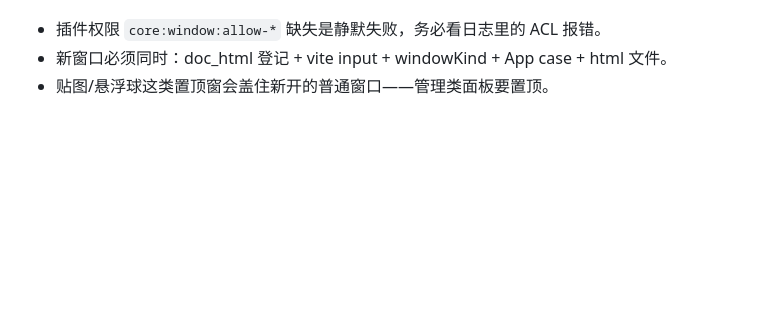
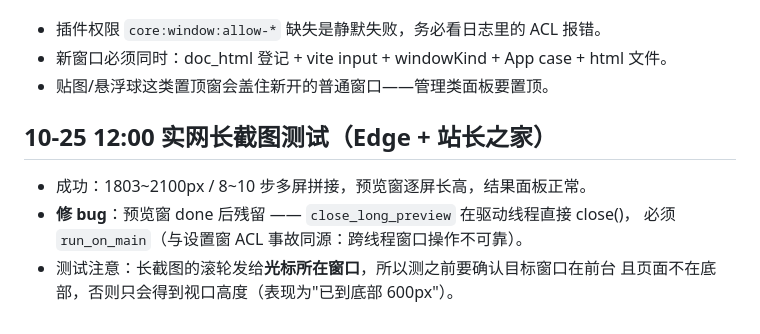
Before and after one commit to dskcvip/SnapPin, a Markdown page: .workbuddy/memory/2026-10-24.md, the part around the change. Rendered like a GitHub page; blank space fills up the shorter version.

Commit message:
mem: 实网长截图测试与跨线程关窗修复

```diff
--- a/.workbuddy/memory/2026-10-24.md
+++ b/.workbuddy/memory/2026-10-24.md
@@ -221,3 +221,10 @@ tsc/cargo/build 均过；**UI 实测待补**。
 - 插件权限 `core:window:allow-*` 缺失是静默失败，务必看日志里的 ACL 报错。
 - 新窗口必须同时：doc_html 登记 + vite input + windowKind + App case + html 文件。
 - 贴图/悬浮球这类置顶窗会盖住新开的普通窗口——管理类面板要置顶。
+
+## 10-25 12:00 实网长截图测试（Edge + 站长之家）
+- 成功：1803~2100px / 8~10 步多屏拼接，预览窗逐屏长高，结果面板正常。
+- **修 bug**：预览窗 done 后残留 —— `close_long_preview` 在驱动线程直接 close()，
+  必须 `run_on_main`（与设置窗 ACL 事故同源：跨线程窗口操作不可靠）。
+- 测试注意：长截图的滚轮发给**光标所在窗口**，所以测之前要确认目标窗口在前台
+  且页面不在底部，否则只会得到视口高度（表现为"已到底部 600px"）。
```
